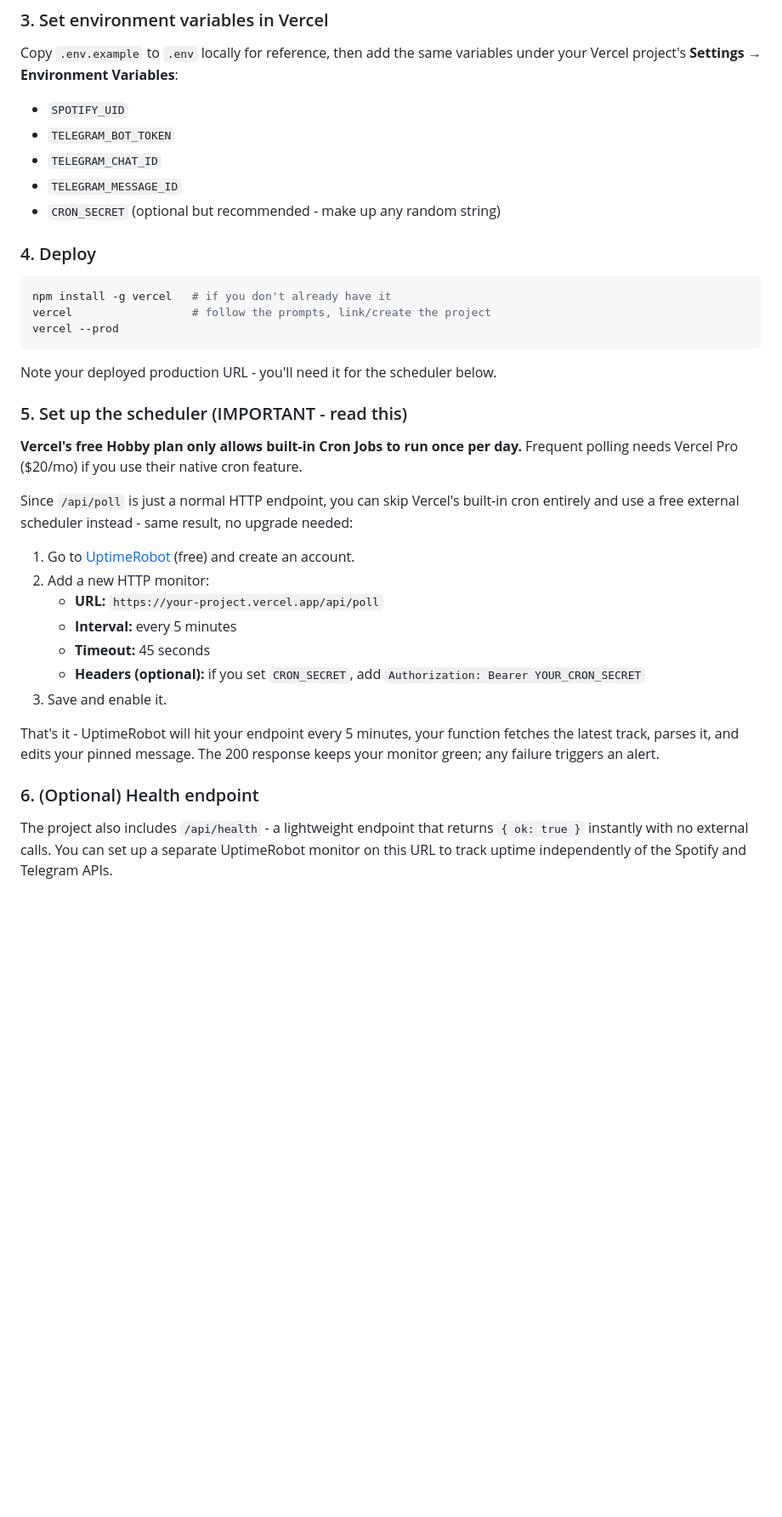
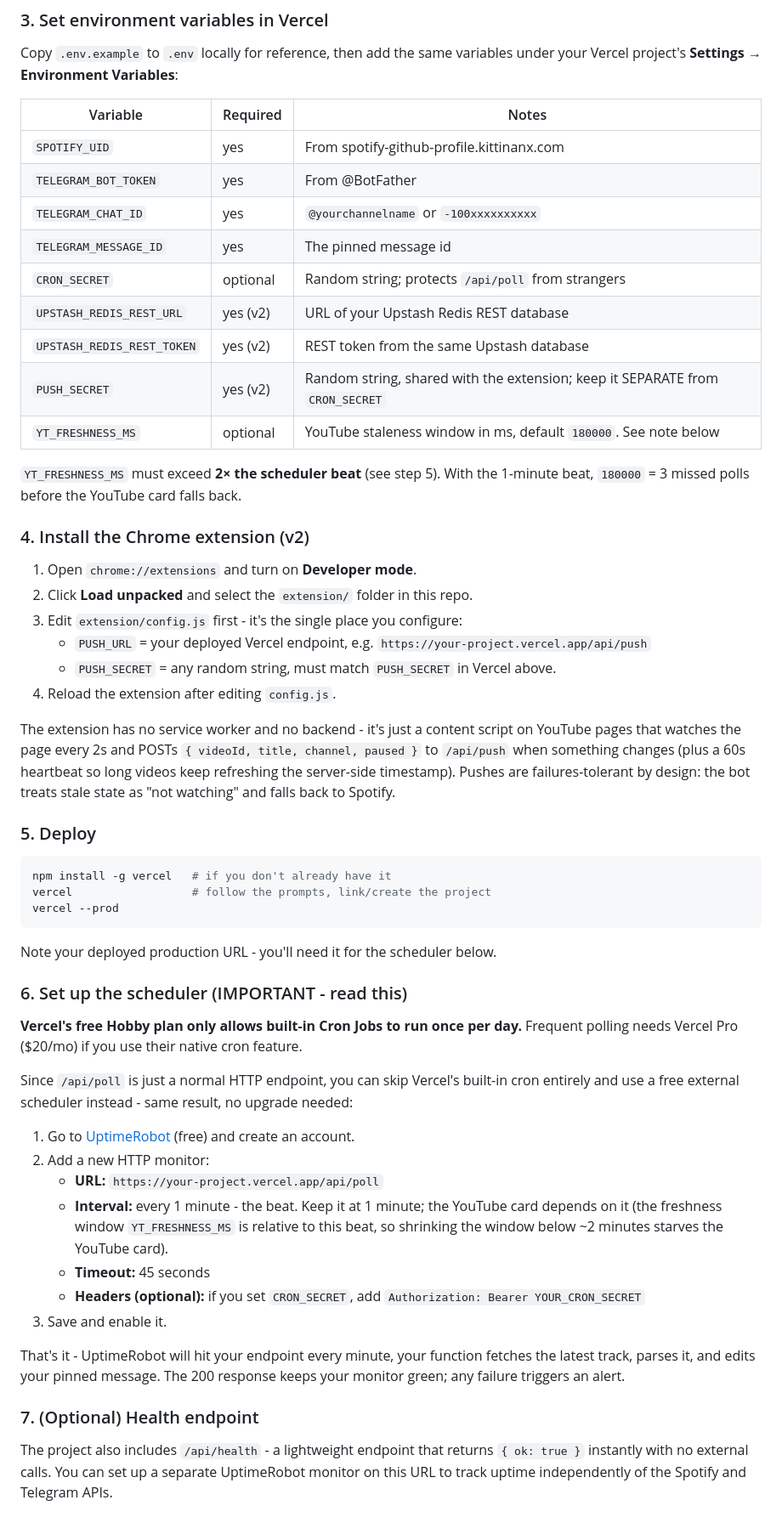
Before and after one commit to J0na555/Now-Playing-Bot, a Markdown page: README.md, the part around one of its changes. Shown at 85% size. Rendered like a GitHub page; blank space fills up the shorter version.

````diff
--- a/README.md
+++ b/README.md
@@ -37,13 +43,39 @@ Before this bot can *edit* a message, one has to exist. In your Telegram channel
 Copy `.env.example` to `.env` locally for reference, then add the same variables
 under your Vercel project's **Settings → Environment Variables**:
 
-- `SPOTIFY_UID`
-- `TELEGRAM_BOT_TOKEN`
-- `TELEGRAM_CHAT_ID`
-- `TELEGRAM_MESSAGE_ID`
-- `CRON_SECRET` (optional but recommended  -  make up any random string)
+| Variable | Required | Notes |
+| --- | --- | --- |
+| `SPOTIFY_UID` | yes | From spotify-github-profile.kittinanx.com |
+| `TELEGRAM_BOT_TOKEN` | yes | From @BotFather |
+| `TELEGRAM_CHAT_ID` | yes | `@yourchannelname` or `-100xxxxxxxxxx` |
+| `TELEGRAM_MESSAGE_ID` | yes | The pinned message id |
+| `CRON_SECRET` | optional | Random string; protects `/api/poll` from strangers |
+| `UPSTASH_REDIS_REST_URL` | yes (v2) | URL of your Upstash Redis REST database |
+| `UPSTASH_REDIS_REST_TOKEN` | yes (v2) | REST token from the same Upstash database |
+| `PUSH_SECRET` | yes (v2) | Random string, shared with the extension; keep it SEPARATE from `CRON_SECRET` |
+| `YT_FRESHNESS_MS` | optional | YouTube staleness window in ms, default `180000`. See note below |
 
-### 4. Deploy
+`YT_FRESHNESS_MS` must exceed **2× the scheduler beat** (see step 5). With the
+1-minute beat, `180000` = 3 missed polls before the YouTube card falls back.
+
+### 4. Install the Chrome extension (v2)
+
+1. Open `chrome://extensions` and turn on **Developer mode**.
+2. Click **Load unpacked** and select the `extension/` folder in this repo.
+3. Edit `extension/config.js` first  -  it's the single place you configure:
+   - `PUSH_URL` = your deployed Vercel endpoint, e.g.
+     `https://your-project.vercel.app/api/push`
+   - `PUSH_SECRET` = any random string, must match `PUSH_SECRET` in Vercel above.
+4. Reload the extension after editing `config.js`.
+
+The extension has no service worker and no backend  -  it's just a content script
+on YouTube pages that watches the page every 2s and POSTs
+`{ videoId, title, channel, paused }` to `/api/push` when something changes (plus
+a 60s heartbeat so long videos keep refreshing the server-side timestamp).
+Pushes are failures-tolerant by design: the bot treats stale state as "not
+watching" and falls back to Spotify.
+
+### 5. Deploy
 
 ```bash
 npm install -g vercel   # if you don't already have it
@@ -53,7 +85,7 @@ vercel --prod
 
 Note your deployed production URL  -  you'll need it for the scheduler below.
 
-### 5. Set up the scheduler (IMPORTANT  -  read this)
+### 6. Set up the scheduler (IMPORTANT  -  read this)
 
 **Vercel's free Hobby plan only allows built-in Cron Jobs to run once per day.**
 Frequent polling needs Vercel Pro ($20/mo) if you use their native cron feature.
@@ -65,16 +97,18 @@ upgrade needed:
 1. Go to [UptimeRobot](https://uptimerobot.com) (free) and create an account.
 2. Add a new HTTP monitor:
    - **URL:** `https://your-project.vercel.app/api/poll`
-   - **Interval:** every 5 minutes
+   - **Interval:** every 1 minute  -  the beat. Keep it at 1 minute; the YouTube
+     card depends on it (the freshness window `YT_FRESHNESS_MS` is relative to
+     this beat, so shrinking the window below ~2 minutes starves the YouTube card).
    - **Timeout:** 45 seconds
    - **Headers (optional):** if you set `CRON_SECRET`, add `Authorization: Bearer YOUR_CRON_SECRET`
 3. Save and enable it.
 
-That's it  -  UptimeRobot will hit your endpoint every 5 minutes, your function
+That's it  -  UptimeRobot will hit your endpoint every minute, your function
 fetches the latest track, parses it, and edits your pinned message. The 200
 response keeps your monitor green; any failure triggers an alert.
 
-### 6. (Optional) Health endpoint
+### 7. (Optional) Health endpoint
 
 The project also includes `/api/health`  -  a lightweight endpoint that returns
 `{ ok: true }` instantly with no external calls. You can set up a separate
````
Also changed, not shown: other parts of README.md (+83 -17 lines).
